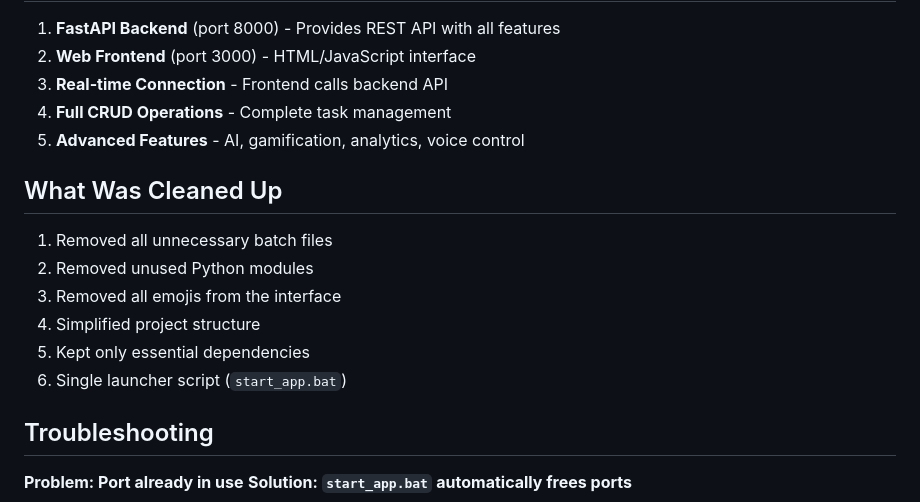
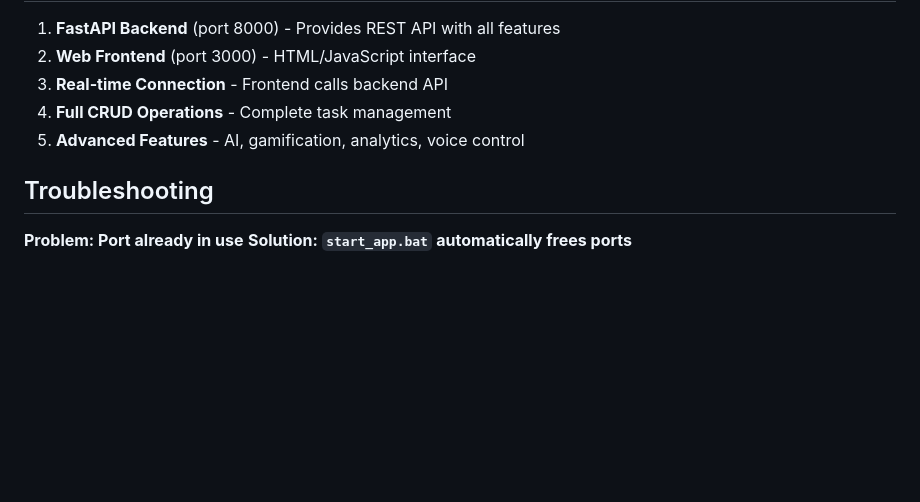
Before and after one commit to danlikendy/task_manager_project, a Markdown page: README.md, the part around one of its changes. Drawn GitHub-style; blank space fills up the shorter version.

```diff
--- a/README.md
+++ b/README.md
@@ -102,15 +102,6 @@ task_manager_project/
 4. **Full CRUD Operations** - Complete task management
 5. **Advanced Features** - AI, gamification, analytics, voice control
 
-## What Was Cleaned Up
-
-1. Removed all unnecessary batch files
-2. Removed unused Python modules
-3. Removed all emojis from the interface
-4. Simplified project structure
-5. Kept only essential dependencies
-6. Single launcher script (`start_app.bat`)
-
 ## Troubleshooting
 
 **Problem: Port already in use**
```
Also changed, not shown: other parts of README.md (+1 -1 lines).
